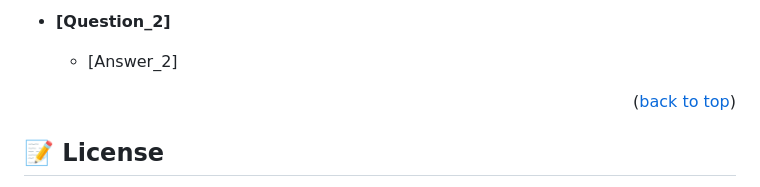
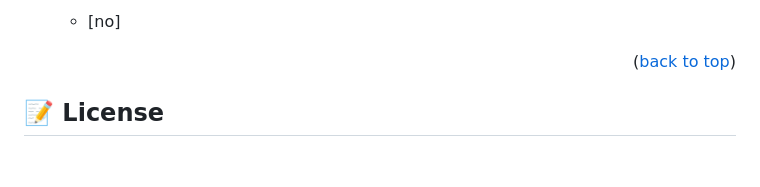
Before and after one commit to Khaled-Alaa-1/portfolio-setup-and-mobile-first.github.io, a Markdown page: README.md, the part around the change printed below. GitHub-like rendering; blank space fills up the shorter version.

```diff
--- a/README.md
+++ b/README.md
@@ -273,7 +144,5 @@ I would like to thank...
 
-- **[Question_2]**
-
-  - [Answer_2]
+  - [no]
 
 <p align="right">(<a href="#readme-top">back to top</a>)</p>
 
```
Also changed, not shown: other parts of README.md (+18 -147 lines).
